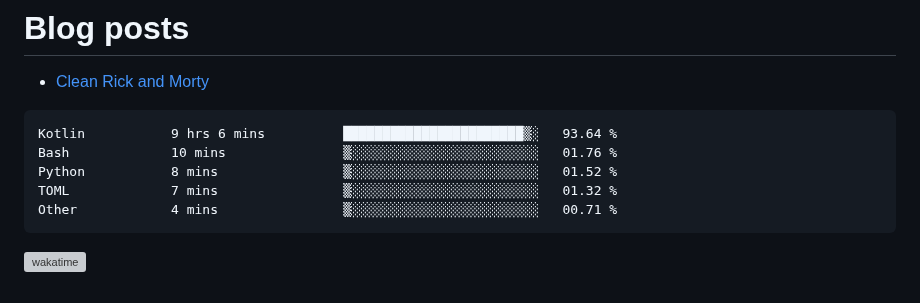
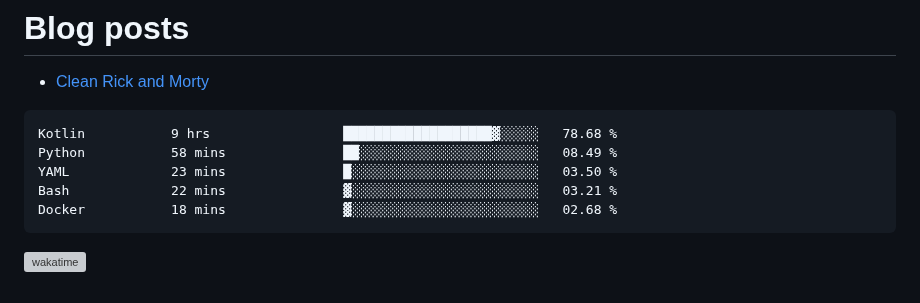
Before and after one commit to kdbrian/kdbrian, a Markdown page: README.md, the part around the change. Drawn GitHub-style; grey boxes are pictures that could not be loaded.

Commit message:
Updated waka-readme graph with new metrics

````diff
--- a/README.md
+++ b/README.md
@@ -23,11 +23,11 @@
 <!--START_SECTION:waka-->
 
 ```txt
-Kotlin           9 hrs 6 mins          ███████████████████████▒░   93.64 %
-Bash             10 mins               ▒░░░░░░░░░░░░░░░░░░░░░░░░   01.76 %
-Python           8 mins                ▒░░░░░░░░░░░░░░░░░░░░░░░░   01.52 %
-TOML             7 mins                ▒░░░░░░░░░░░░░░░░░░░░░░░░   01.32 %
-Other            4 mins                ▒░░░░░░░░░░░░░░░░░░░░░░░░   00.71 %
+Kotlin           9 hrs                 ███████████████████▓░░░░░   78.68 %
+Python           58 mins               ██░░░░░░░░░░░░░░░░░░░░░░░   08.49 %
+YAML             23 mins               █░░░░░░░░░░░░░░░░░░░░░░░░   03.50 %
+Bash             22 mins               ▓░░░░░░░░░░░░░░░░░░░░░░░░   03.21 %
+Docker           18 mins               ▓░░░░░░░░░░░░░░░░░░░░░░░░   02.68 %
 ```
 
 <!--END_SECTION:waka-->
````
